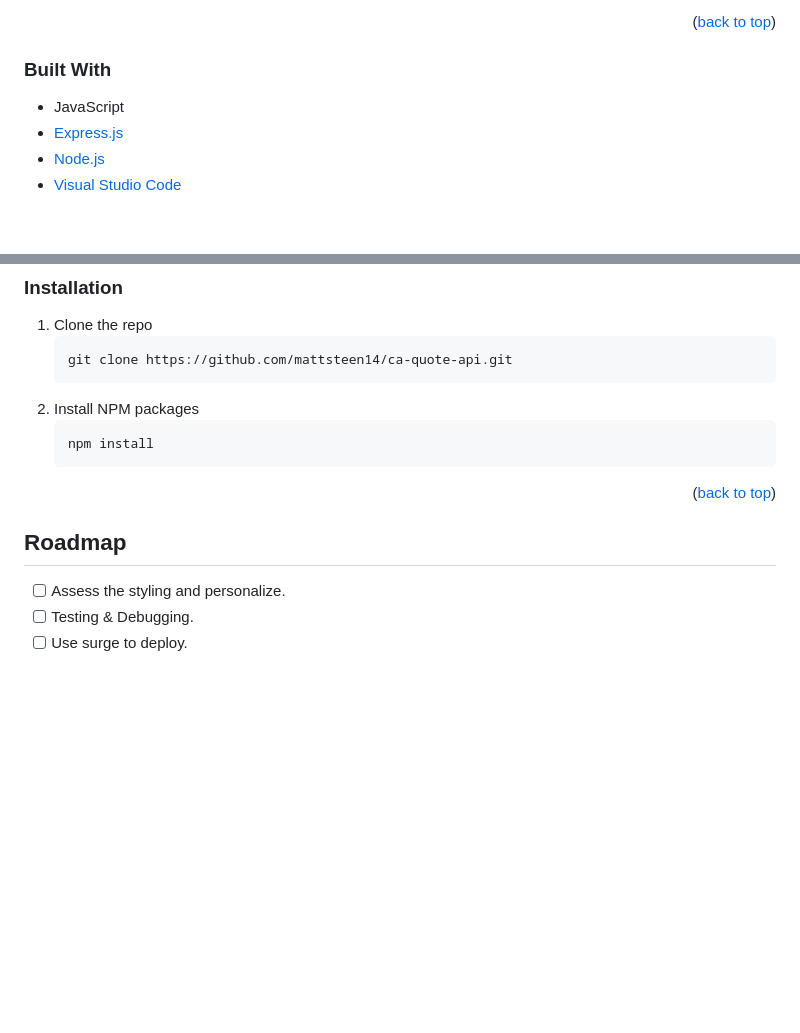
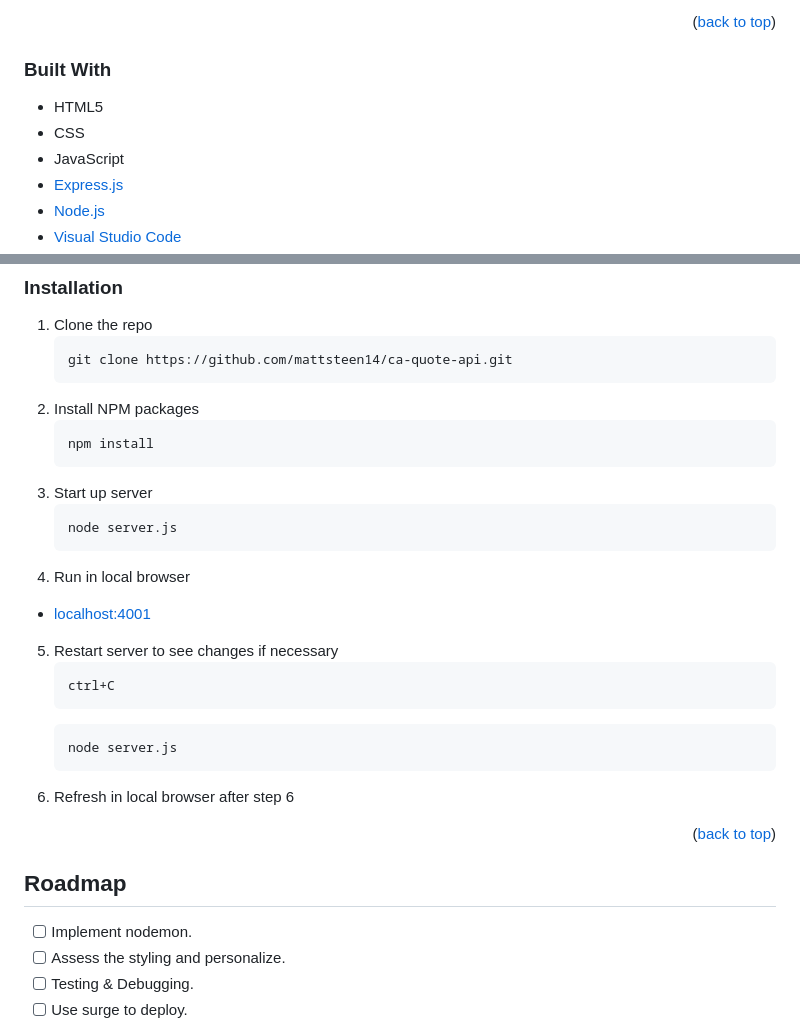
Before and after one commit to mattsteen14/ca-quote-api, a Markdown page: README.md, 2 parts joined by grey strips. Rendered like a GitHub page; blank space fills up the shorter version.

Commit message:
README installation update

````diff
--- a/README.md
+++ b/README.md
@@ -76,6 +76,8 @@ Overall a good enjoyable task that took about half a day to complete. To help wi
 
 ### Built With
 
+- HTML5
+- CSS
 - JavaScript
 - [Express.js](http://expressjs.com/)
 - [Node.js](https://nodejs.org/en)
@@ -111,12 +113,28 @@ This is an example of how to list things you need to use the software and how to
    ```sh
    npm install
    ```
+3. Start up server
+   ```sh
+   node server.js
+   ```
+4. Run in local browser
+- [localhost:4001](http://localhost:4001/)
+
+5. Restart server to see changes if necessary
+   ```sh
+   ctrl+C
+   ```
+   ```sh
+   node server.js
+   ```
+6. Refresh in local browser after step 6
 
 <p align="right">(<a href="#readme-top">back to top</a>)</p>
 
 <!-- ROADMAP -->
 ## Roadmap
 
+- [ ] Implement nodemon.
 - [ ] Assess the styling and personalize.
 - [ ] Testing & Debugging.
 - [ ] Use surge to deploy.
````
